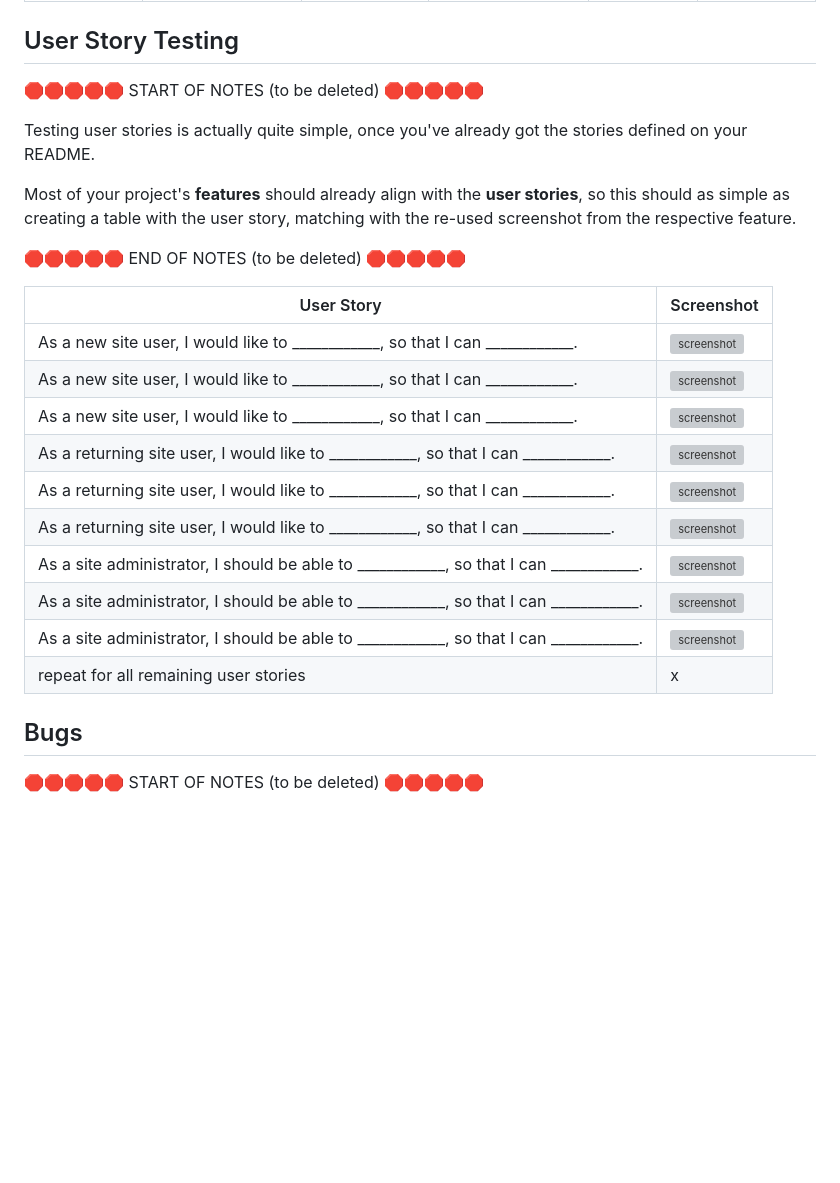
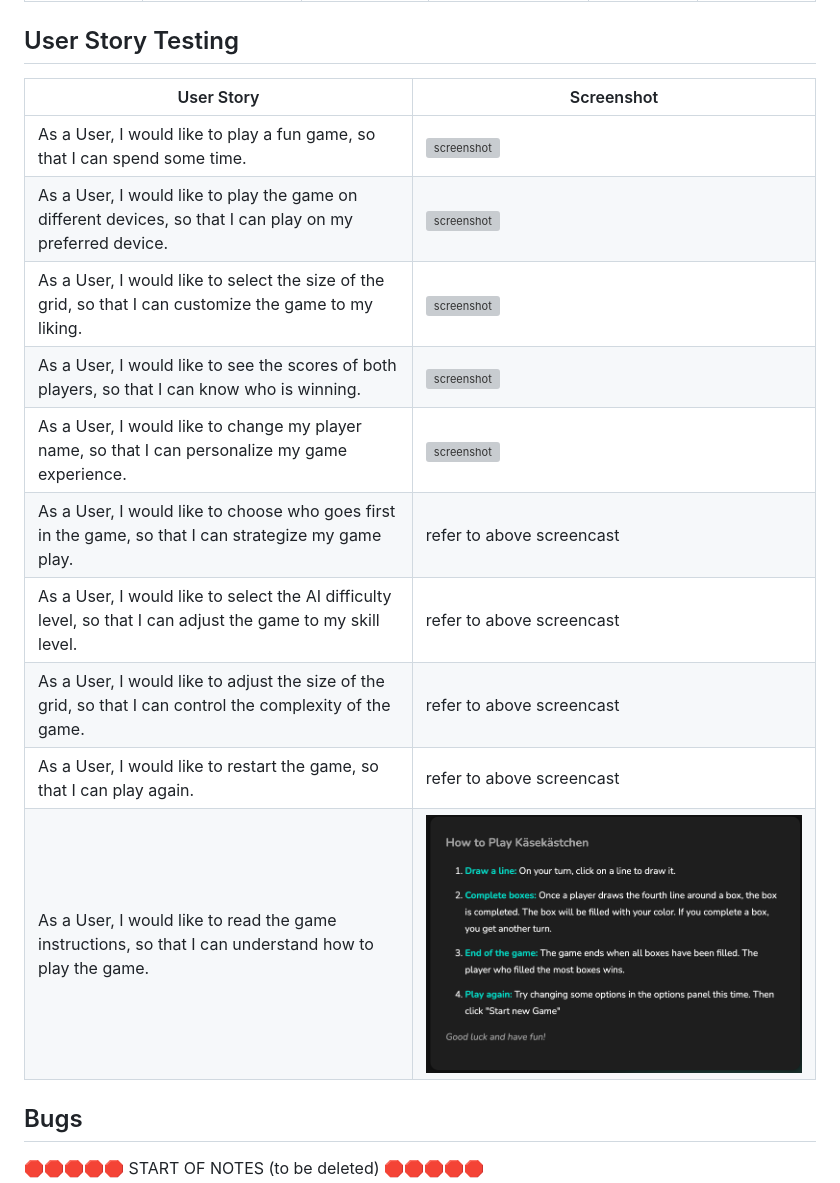
Before and after one commit to benschaf/kaesekaestchen, a Markdown page: TESTING.md, the part around the change. Drawn GitHub-style; blank space fills up the shorter version; grey boxes are pictures that could not be loaded.

Commit message:
doc: add user story testing to testing.md

```diff
--- a/TESTING.md
+++ b/TESTING.md
@@ -100,28 +100,18 @@ Defensive programming was manually tested with the below user acceptance testing
 
 ## User Story Testing
 
-🛑🛑🛑🛑🛑 START OF NOTES (to be deleted) 🛑🛑🛑🛑🛑
-
-Testing user stories is actually quite simple, once you've already got the stories defined on your README.
-
-Most of your project's **features** should already align with the **user stories**,
-so this should as simple as creating a table with the user story, matching with the re-used screenshot
-from the respective feature.
-
-🛑🛑🛑🛑🛑 END OF NOTES (to be deleted) 🛑🛑🛑🛑🛑
-
 | User Story | Screenshot |
 | --- | --- |
-| As a new site user, I would like to ____________, so that I can ____________. | ![screenshot](documentation/feature01.png) |
-| As a new site user, I would like to ____________, so that I can ____________. | ![screenshot](documentation/feature02.png) |
-| As a new site user, I would like to ____________, so that I can ____________. | ![screenshot](documentation/feature03.png) |
-| As a returning site user, I would like to ____________, so that I can ____________. | ![screenshot](documentation/feature04.png) |
-| As a returning site user, I would like to ____________, so that I can ____________. | ![screenshot](documentation/feature05.png) |
-| As a returning site user, I would like to ____________, so that I can ____________. | ![screenshot](documentation/feature06.png) |
-| As a site administrator, I should be able to ____________, so that I can ____________. | ![screenshot](documentation/feature07.png) |
-| As a site administrator, I should be able to ____________, so that I can ____________. | ![screenshot](documentation/feature08.png) |
-| As a site administrator, I should be able to ____________, so that I can ____________. | ![screenshot](documentation/feature09.png) |
-| repeat for all remaining user stories | x |
+| As a User, I would like to play a fun game, so that I can spend some time. | ![screenshot](documentation/test-5.gif) |
+| As a User, I would like to play the game on different devices, so that I can play on my preferred device. | ![screenshot](documentation/responsive-image.png) |
+| As a User, I would like to select the size of the grid, so that I can customize the game to my liking. | ![screenshot](documentation/test-6.gif) |
+| As a User, I would like to see the scores of both players, so that I can know who is winning. | ![screenshot](documentation/test-5.gif) |
+| As a User, I would like to change my player name, so that I can personalize my game experience. | ![screenshot](documentation/test-6.gif) |
+| As a User, I would like to choose who goes first in the game, so that I can strategize my game play. | refer to above screencast |
+| As a User, I would like to select the AI difficulty level, so that I can adjust the game to my skill level. | refer to above screencast |
+| As a User, I would like to adjust the size of the grid, so that I can control the complexity of the game. | refer to above screencast |
+| As a User, I would like to restart the game, so that I can play again. | refer to above screencast |
+| As a User, I would like to read the game instructions, so that I can understand how to play the game. | ![screenshot](documentation/feature-instructions.png) |
 
 ## Bugs
 
```
